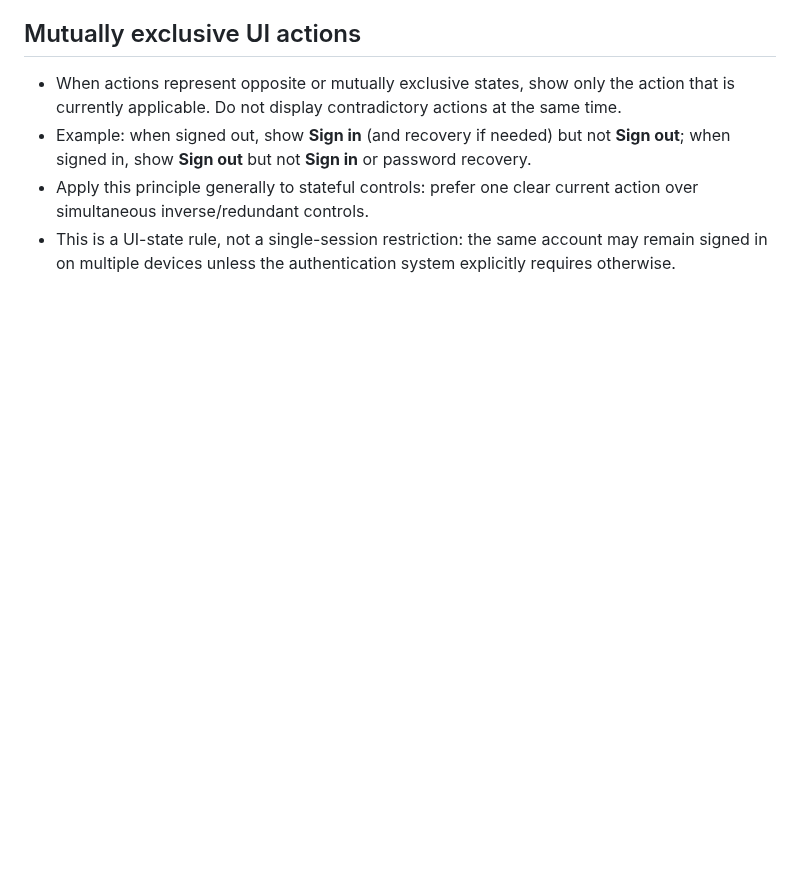
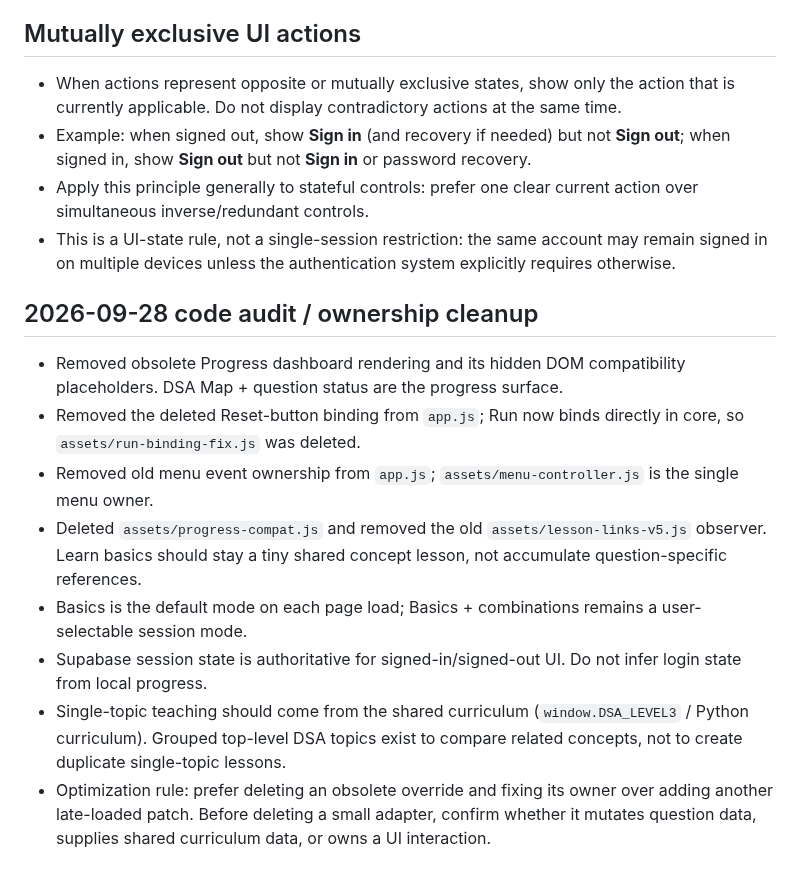
Before and after one commit to bruce07182/Leecode1, a Markdown page: SKILL.md, the part around the change. GitHub-like rendering; blank space fills up the shorter version.

Commit message:
Update project skill after architecture cleanup

```diff
--- a/SKILL.md
+++ b/SKILL.md
@@ -446,3 +446,14 @@ For every curriculum or lesson change:
 - Example: when signed out, show **Sign in** (and recovery if needed) but not **Sign out**; when signed in, show **Sign out** but not **Sign in** or password recovery.
 - Apply this principle generally to stateful controls: prefer one clear current action over simultaneous inverse/redundant controls.
 - This is a UI-state rule, not a single-session restriction: the same account may remain signed in on multiple devices unless the authentication system explicitly requires otherwise.
+
+
+## 2026-09-28 code audit / ownership cleanup
+- Removed obsolete Progress dashboard rendering and its hidden DOM compatibility placeholders. DSA Map + question status are the progress surface.
+- Removed the deleted Reset-button binding from `app.js`; Run now binds directly in core, so `assets/run-binding-fix.js` was deleted.
+- Removed old menu event ownership from `app.js`; `assets/menu-controller.js` is the single menu owner.
+- Deleted `assets/progress-compat.js` and removed the old `assets/lesson-links-v5.js` observer. Learn basics should stay a tiny shared concept lesson, not accumulate question-specific references.
+- Basics is the default mode on each page load; Basics + combinations remains a user-selectable session mode.
+- Supabase session state is authoritative for signed-in/signed-out UI. Do not infer login state from local progress.
+- Single-topic teaching should come from the shared curriculum (`window.DSA_LEVEL3` / Python curriculum). Grouped top-level DSA topics exist to compare related concepts, not to create duplicate single-topic lessons.
+- Optimization rule: prefer deleting an obsolete override and fixing its owner over adding another late-loaded patch. Before deleting a small adapter, confirm whether it mutates question data, supplies shared curriculum data, or owns a UI interaction.
```
